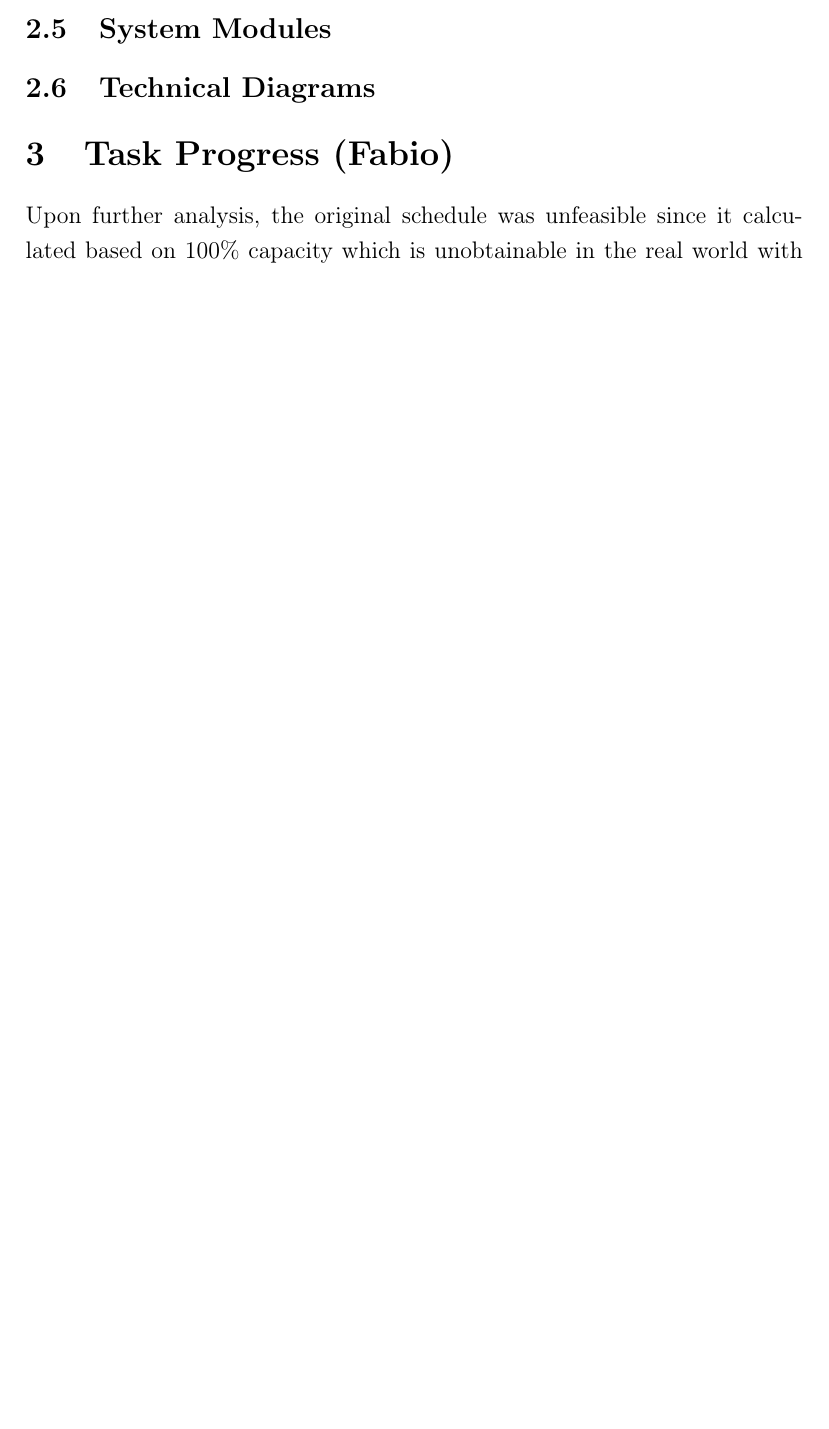
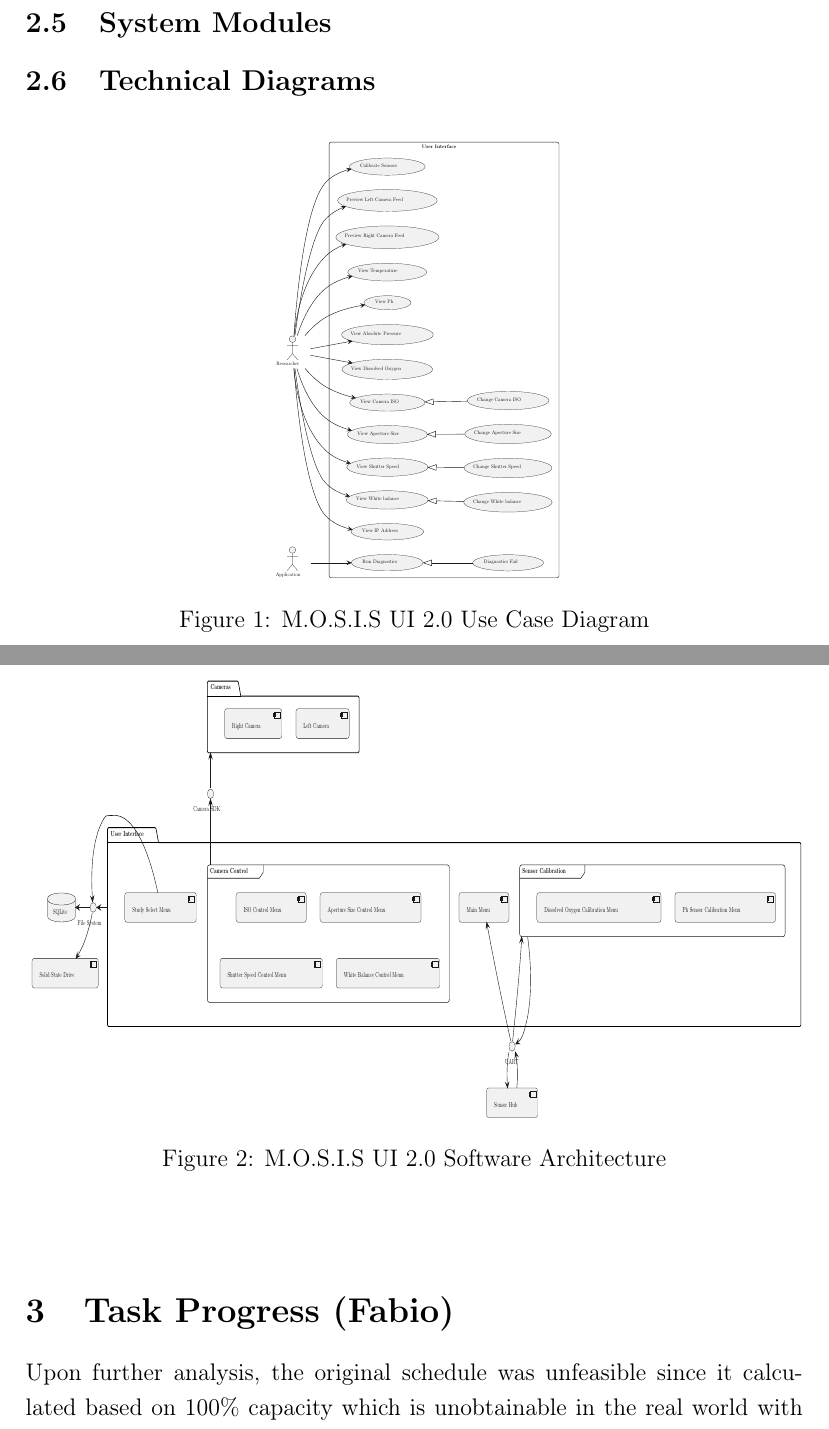
Before and after one commit to fabiomatos999/M.O.S.I.S, a LaTeX document (Progress_Report_Document/Main_Document/Main_Document.tex, which reads Progress_Report_Document/Technical_Progress/Technical_Progress.tex): part of page 9 of 32 before the commit and two parts of pages 10 and 11 of 34 after it, the two joined at a grey line, cut so that both start at the same text, the shorter picture padded with empty space. Compiled offline with pdfLaTeX.

Commit message:
Add basic diagrams to technical progress

```diff
--- a/Progress_Report_Document/Technical_Progress/Technical_Progress.tex
+++ b/Progress_Report_Document/Technical_Progress/Technical_Progress.tex
@@ -64,3 +64,18 @@ As for the UI, it is comprised of:
 The front end user interface is presented on the Raspberry Pi display via the Raspberry Pi OS desktop environment. The database is the storage medium for all of the metadata captured by the microscope. Camera image paths, date and time stamp, shot type, illumination type, sensor data, camera ISO, shutter speed,aperture size and white balance will all be placed in the database and will serve as the permanent record for the microscope. The hardware API will serve as the interface between the sensors, the cameras and the solid state disk on the microscope to communicate with the operating system to control the camera functions, interacting with the sensors and writing media files to disk. The sensors will be interacted with via UART, the cameras will be manipulated using the library functions provided by the manufacturer, via the USB interface. The sensor and image data will manipulated in software and written to disk using operating system calls.
 \subsection{System Modules}
 \subsection{Technical Diagrams}
+\begin{center}
+\begin{figure}[H]
+  \centering
+	\resizebox{!}{0.4\textheight}{
+		\import{../Appendix/Design_Documentation/Use_Case_Diagram/Figures/}{use_case}
+	}
+	\caption[]{M.O.S.I.S UI 2.0 Use Case Diagram}
+\end{figure}
+\begin{figure}[H]
+	\resizebox{\textwidth}{0.4\textheight}{
+		\import{../Appendix/System_Architecture_and_Interfaces/Software_Architecture/Figures}{system_architecture}
+	}
+	\caption[]{M.O.S.I.S UI 2.0 Software Architecture}
+\end{figure}
+\end{center}
```
Also changed, not shown: Progress_Report_Document/Appendix/Design_Documentation/ER_Diagram/ER_Diagram.tex (+0 -1 lines).
